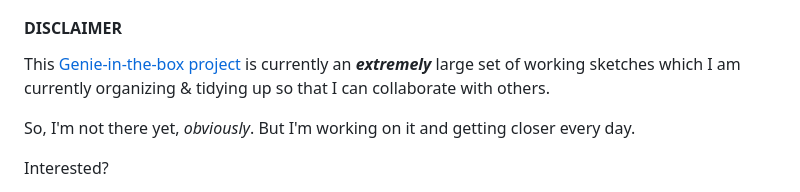
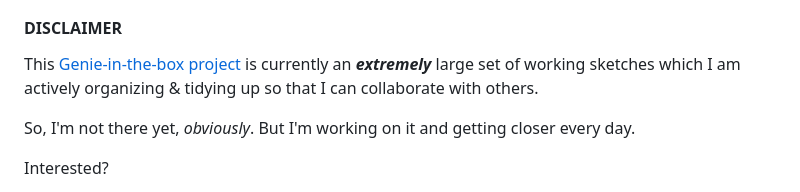
Before and after one commit to deepily/genie-in-the-box, a Markdown page: README.md, the part around the change. Drawn GitHub-style.

Commit message:
Tweak repetitive words

```diff
--- a/README.md
+++ b/README.md
@@ -64,7 +64,7 @@ and
 #### DISCLAIMER
 
 This [Genie-in-the-box project](https://www.linkedin.com/pulse/ai-virtual-prosthesis-how-i-created-genie-box-myself-r-p-ruiz)
-is currently an **_extremely_** large set of working sketches which I am currently organizing & tidying up so that I can collaborate with others.
+is currently an **_extremely_** large set of working sketches which I am actively organizing & tidying up so that I can collaborate with others.
 
 So, I'm not there yet, _obviously_. But I'm working on it and getting closer every day.
 
```
